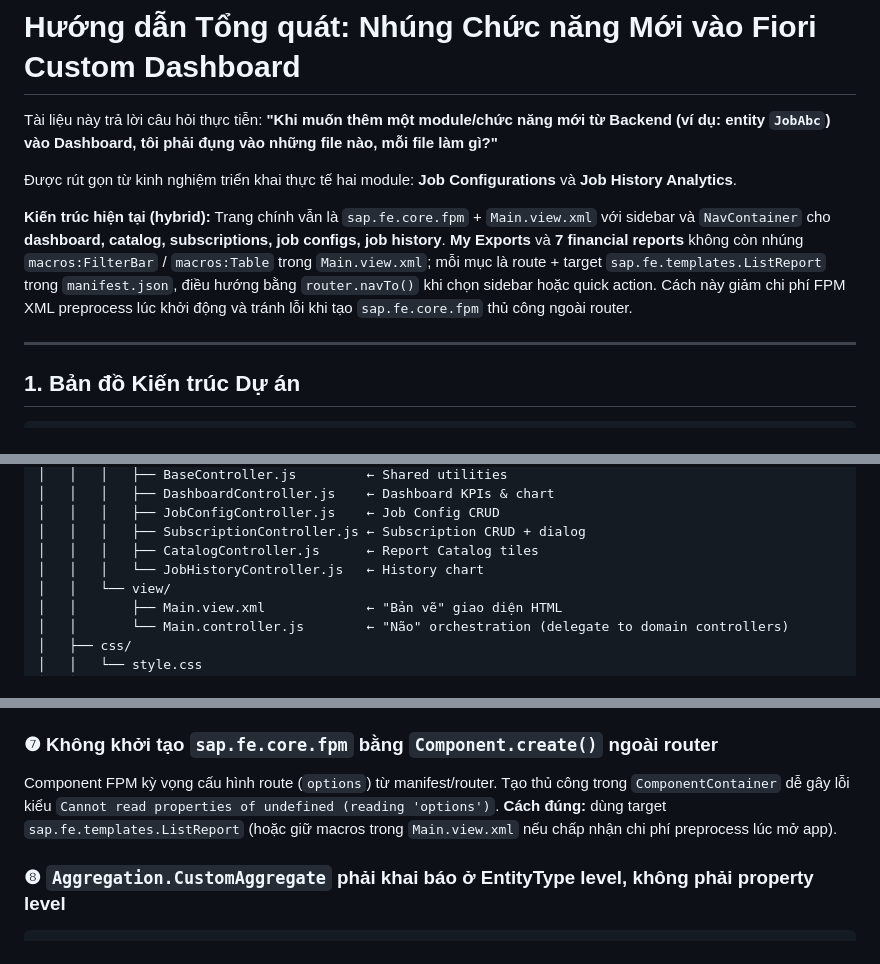
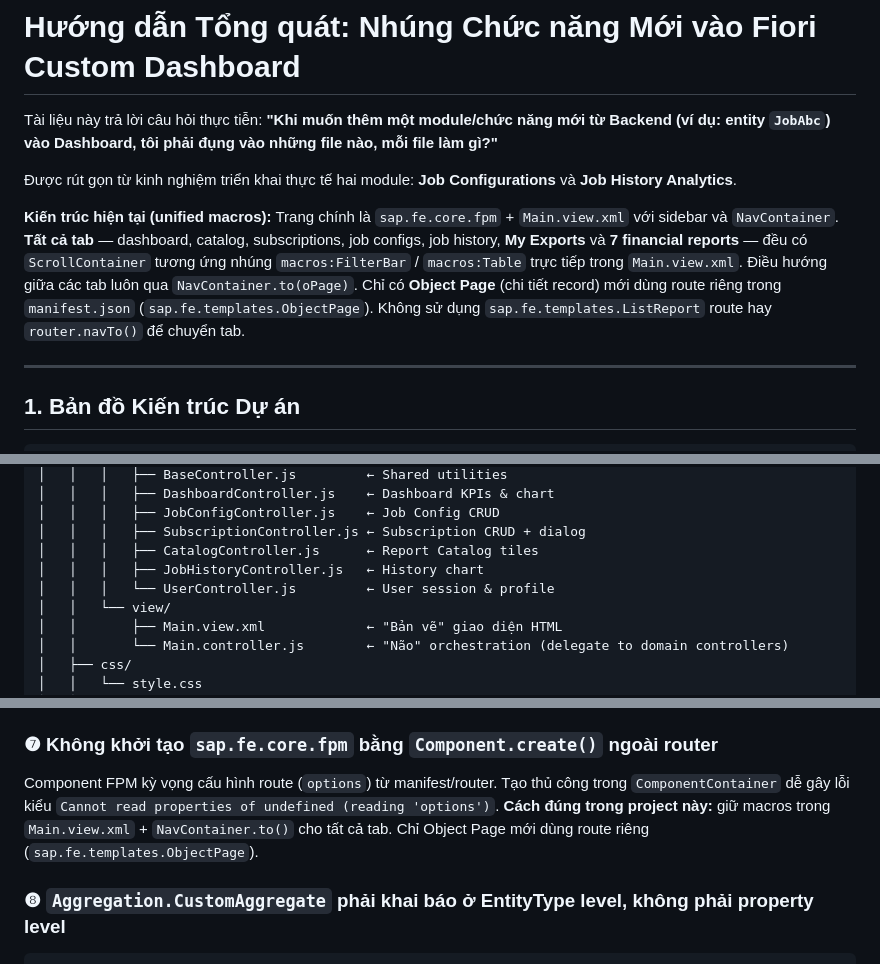
Before and after one commit to dataops-sap01-sp26/custom_fiori_application, a Markdown page: fiori_document.md, 3 parts joined by grey strips. Drawn GitHub-style.

```diff
--- a/fiori_document.md
+++ b/fiori_document.md
@@ -4,7 +4,7 @@ Tài liệu này trả lời câu hỏi thực tiễn: **"Khi muốn thêm một
 
 Được rút gọn từ kinh nghiệm triển khai thực tế hai module: **Job Configurations** và **Job History Analytics**.
 
-**Kiến trúc hiện tại (hybrid):** Trang chính vẫn là `sap.fe.core.fpm` + `Main.view.xml` với sidebar và `NavContainer` cho **dashboard, catalog, subscriptions, job configs, job history**. **My Exports** và **7 financial reports** không còn nhúng `macros:FilterBar` / `macros:Table` trong `Main.view.xml`; mỗi mục là route + target `sap.fe.templates.ListReport` trong `manifest.json`, điều hướng bằng `router.navTo()` khi chọn sidebar hoặc quick action. Cách này giảm chi phí FPM XML preprocess lúc khởi động và tránh lỗi khi tạo `sap.fe.core.fpm` thủ công ngoài router.
+**Kiến trúc hiện tại (unified macros):** Trang chính là `sap.fe.core.fpm` + `Main.view.xml` với sidebar và `NavContainer`. **Tất cả tab** — dashboard, catalog, subscriptions, job configs, job history, **My Exports** và **7 financial reports** — đều có `ScrollContainer` tương ứng nhúng `macros:FilterBar` / `macros:Table` trực tiếp trong `Main.view.xml`. Điều hướng giữa các tab luôn qua `NavContainer.to(oPage)`. Chỉ có **Object Page** (chi tiết record) mới dùng route riêng trong `manifest.json` (`sap.fe.templates.ObjectPage`). Không sử dụng `sap.fe.templates.ListReport` route hay `router.navTo()` để chuyển tab.
 
 ---
 
@@ -24,7 +24,8 @@ customfioriapplication/
 │   │   │   ├── JobConfigController.js    ← Job Config CRUD
 │   │   │   ├── SubscriptionController.js ← Subscription CRUD + dialog
 │   │   │   ├── CatalogController.js      ← Report Catalog tiles
-│   │   │   └── JobHistoryController.js   ← History chart
+│   │   │   ├── JobHistoryController.js   ← History chart
+│   │   │   └── UserController.js         ← User session & profile
 │   │   └── view/
 │   │       ├── Main.view.xml             ← "Bản vẽ" giao diện HTML
 │   │       └── Main.controller.js        ← "Não" orchestration (delegate to domain controllers)
@@ -227,7 +223,7 @@ Khác với ListReport template chuẩn, Custom FPM Page không có auto-refresh
 
 ### ❼ Không khởi tạo `sap.fe.core.fpm` bằng `Component.create()` ngoài router
 
-Component FPM kỳ vọng cấu hình route (`options`) từ manifest/router. Tạo thủ công trong `ComponentContainer` dễ gây lỗi kiểu `Cannot read properties of undefined (reading 'options')`. **Cách đúng:** dùng target `sap.fe.templates.ListReport` (hoặc giữ macros trong `Main.view.xml` nếu chấp nhận chi phí preprocess lúc mở app).
+Component FPM kỳ vọng cấu hình route (`options`) từ manifest/router. Tạo thủ công trong `ComponentContainer` dễ gây lỗi kiểu `Cannot read properties of undefined (reading 'options')`. **Cách đúng trong project này:** giữ macros trong `Main.view.xml` + `NavContainer.to()` cho tất cả tab. Chỉ Object Page mới dùng route riêng (`sap.fe.templates.ObjectPage`).
 
 ### ❽ `Aggregation.CustomAggregate` phải khai báo ở **EntityType level**, không phải property level
 
```
Also changed, not shown: other parts of fiori_document.md (+19 -24 lines), implementation_plan_dashboard.md (+30 -20 lines), implementation_plan_file.md (+40 -36 lines).
